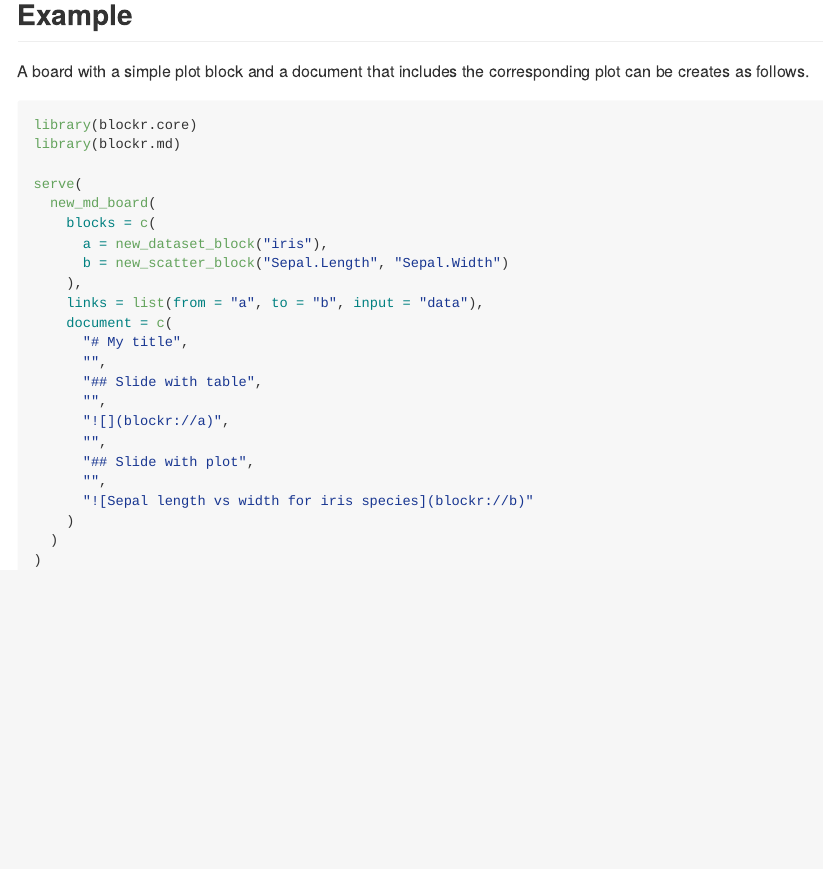
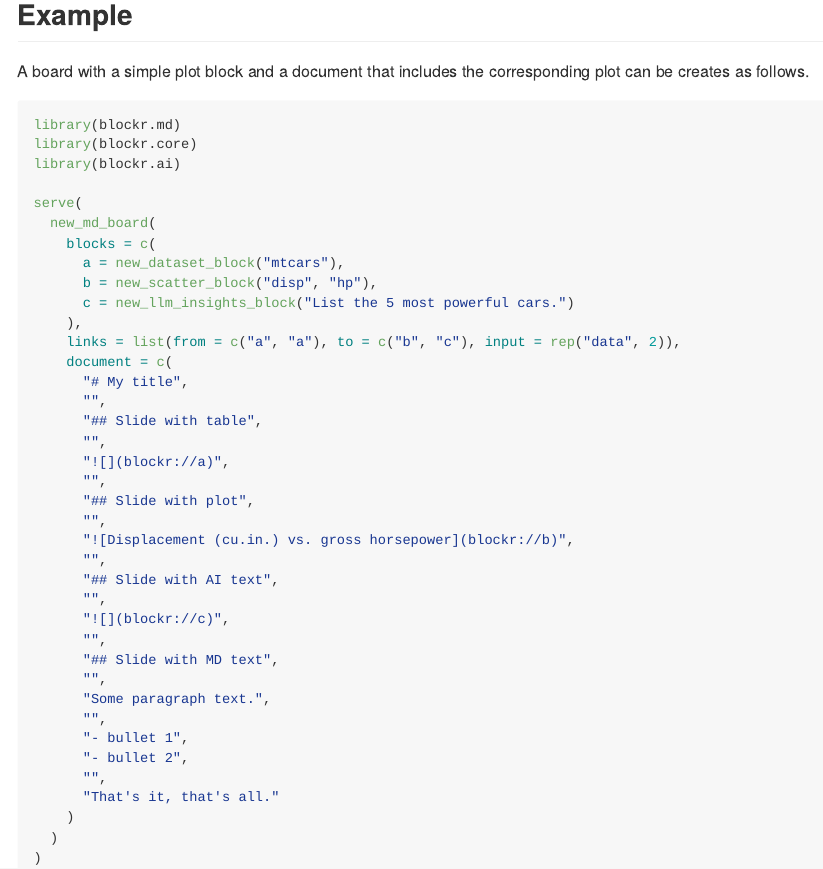
Before and after one commit to BristolMyersSquibb/blockr.md, an R Markdown document (README.Rmd): the page in a window 1100 px wide, from 360 px down. The pictures show the output file README.md that the author committed with the source, drawn offline in the style of GitHub.

Commit message:
enable md as block output

````diff
--- a/README.Rmd
+++ b/README.Rmd
@@ -36,16 +36,18 @@ A board with a simple plot block and a document that includes the corresponding
 plot can be creates as follows.
 
 ``` r
+library(blockr.md)
 library(blockr.core)
-library(blockr.md)
+library(blockr.ai)
 
 serve(
   new_md_board(
     blocks = c(
-      a = new_dataset_block("iris"),
-      b = new_scatter_block("Sepal.Length", "Sepal.Width")
+      a = new_dataset_block("mtcars"),
+      b = new_scatter_block("disp", "hp"),
+      c = new_llm_insights_block("List the 5 most powerful cars.")
     ),
-    links = list(from = "a", to = "b", input = "data"),
+    links = list(from = c("a", "a"), to = c("b", "c"), input = rep("data", 2)),
     document = c(
       "# My title",
       "",
@@ -55,7 +57,20 @@ serve(
       "",
       "## Slide with plot",
       "",
-      "![Sepal length vs width for iris species](blockr://b)"
+      "![Displacement (cu.in.) vs. gross horsepower](blockr://b)",
+      "",
+      "## Slide with AI text",
+      "",
+      "![](blockr://c)",
+      "",
+      "## Slide with MD text",
+      "",
+      "Some paragraph text.",
+      "",
+      "- bullet 1",
+      "- bullet 2",
+      "",
+      "That's it, that's all."
     )
   )
 )
````
Also changed, not shown: R/filter.R (+14 -5 lines), R/md-render.R (+6 -0 lines), README.md, 2 other files.
